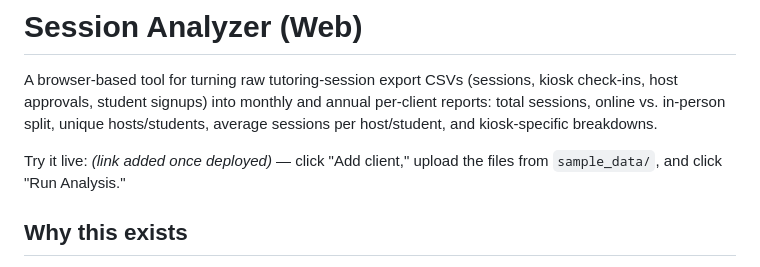
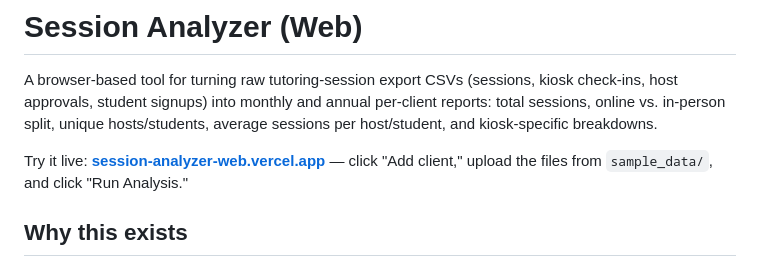
Before and after one commit to Tmunk/session-analyzer-web, a Markdown page: README.md, the part around the change. Rendered like a GitHub page.

Commit message:
Add live Vercel deployment link to README

```diff
--- a/README.md
+++ b/README.md
@@ -2,7 +2,7 @@
 
 A browser-based tool for turning raw tutoring-session export CSVs (sessions, kiosk check-ins, host approvals, student signups) into monthly and annual per-client reports: total sessions, online vs. in-person split, unique hosts/students, average sessions per host/student, and kiosk-specific breakdowns.
 
-Try it live: *(link added once deployed)* — click "Add client," upload the files from `sample_data/`, and click "Run Analysis."
+Try it live: **[session-analyzer-web.vercel.app](https://session-analyzer-web.vercel.app)** — click "Add client," upload the files from `sample_data/`, and click "Run Analysis."
 
 ## Why this exists
 
```
